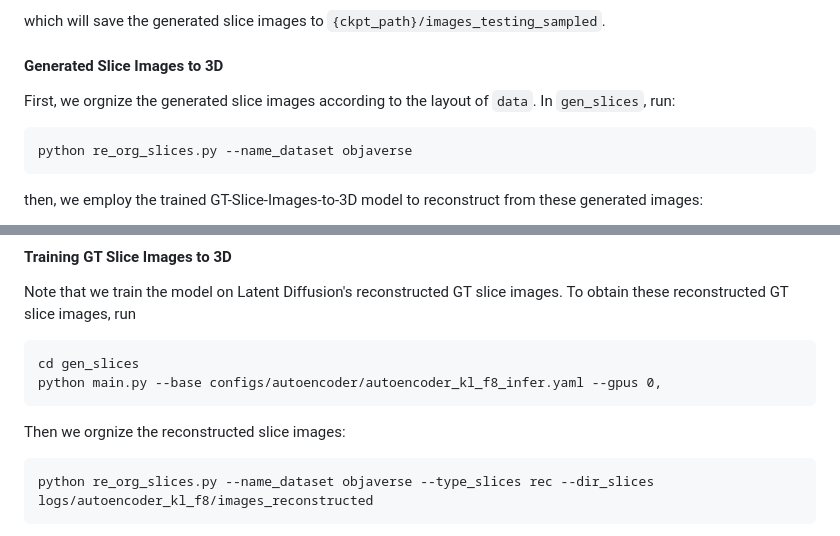
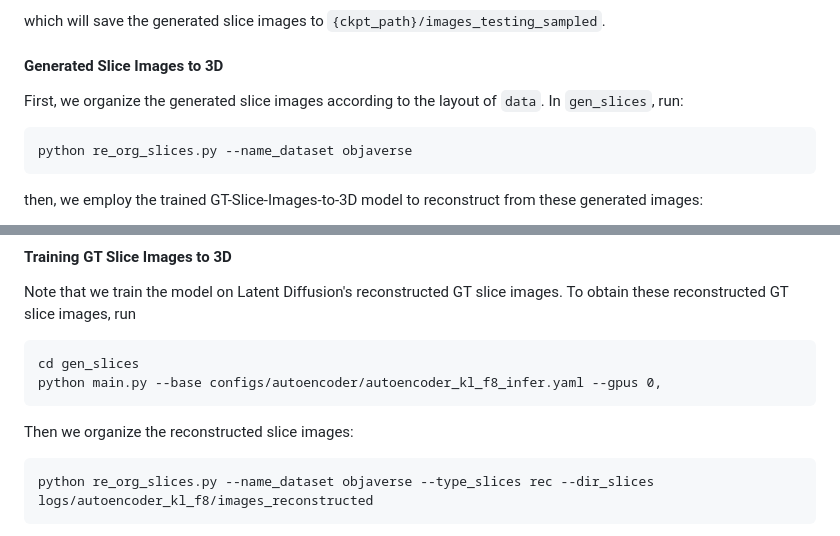
Before and after one commit to yizhiwang96/Slice3D, a Markdown page: README.md, 2 parts joined by grey strips. Rendered like a GitHub page.

````diff
--- a/README.md
+++ b/README.md
@@ -115,7 +115,7 @@ which will save the generated slice images to `{ckpt_path}/images_testing_sample
 
 
 #### Generated Slice Images to 3D
-First, we orgnize the generated slice images according to the layout of `data`. In `gen_slices`, run:
+First, we organize the generated slice images according to the layout of `data`. In `gen_slices`, run:
 ```
 python re_org_slices.py --name_dataset objaverse
 ```
@@ -135,7 +135,7 @@ cd gen_slices
 python main.py --base configs/autoencoder/autoencoder_kl_f8_infer.yaml --gpus 0,
 ```
 
-Then we orgnize the reconstructed slice images:
+Then we organize the reconstructed slice images:
 ```
 python re_org_slices.py --name_dataset objaverse --type_slices rec --dir_slices logs/autoencoder_kl_f8/images_reconstructed
 ```
````
